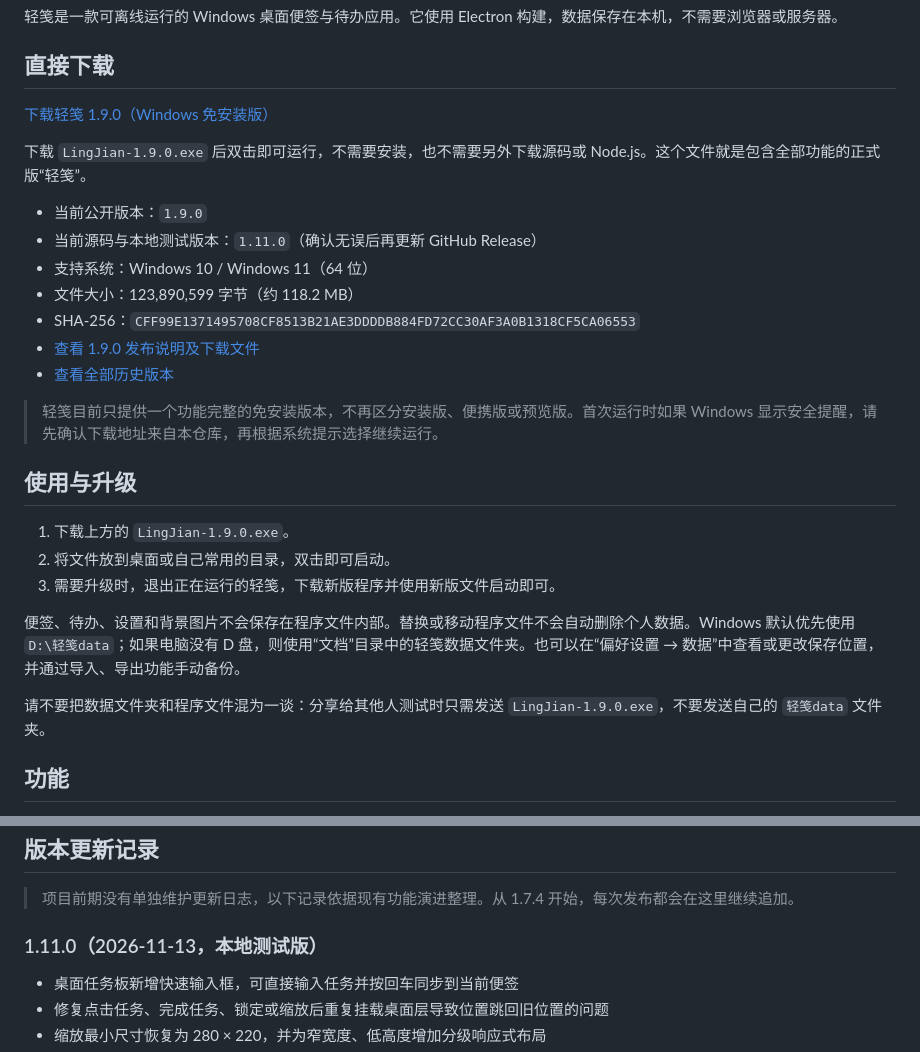
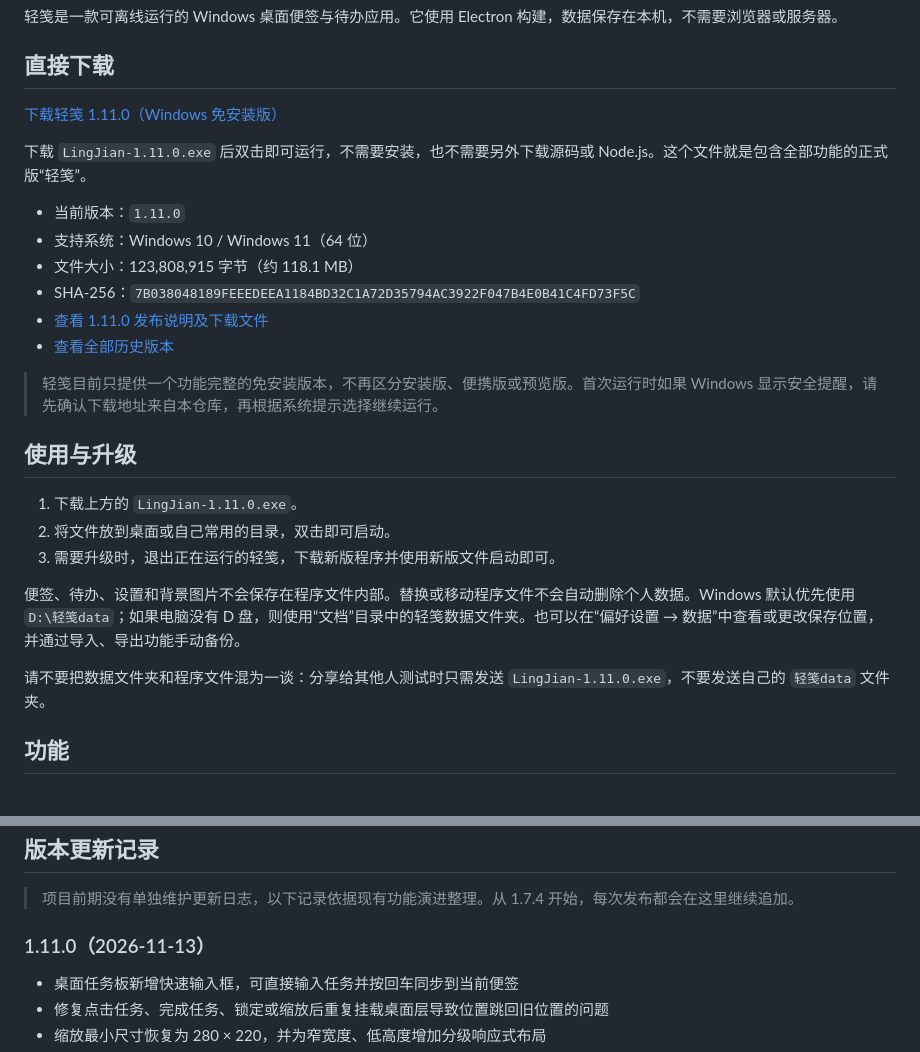
Before and after one commit to wojiaoxiaoyueyueya/-, a Markdown page: README.md, 2 parts joined by grey strips. Drawn GitHub-style.

Commit message:
更新 1.11.0 下载与发布说明

```diff
--- a/README.md
+++ b/README.md
@@ -4,29 +4,28 @@
 
 ## 直接下载
 
-[下载轻笺 1.9.0（Windows 免安装版）](https://github.com/wojiaoxiaoyueyueya/-/releases/download/v1.9.0/LingJian-1.9.0.exe)
+[下载轻笺 1.11.0（Windows 免安装版）](https://github.com/wojiaoxiaoyueyueya/-/releases/download/v1.11.0/LingJian-1.11.0.exe)
 
-下载 `LingJian-1.9.0.exe` 后双击即可运行，不需要安装，也不需要另外下载源码或 Node.js。这个文件就是包含全部功能的正式版“轻笺”。
+下载 `LingJian-1.11.0.exe` 后双击即可运行，不需要安装，也不需要另外下载源码或 Node.js。这个文件就是包含全部功能的正式版“轻笺”。
 
-- 当前公开版本：`1.9.0`
-- 当前源码与本地测试版本：`1.11.0`（确认无误后再更新 GitHub Release）
+- 当前版本：`1.11.0`
 - 支持系统：Windows 10 / Windows 11（64 位）
-- 文件大小：123,890,599 字节（约 118.2 MB）
-- SHA-256：`CFF99E1371495708CF8513B21AE3DDDDB884FD72CC30AF3A0B1318CF5CA06553`
-- [查看 1.9.0 发布说明及下载文件](https://github.com/wojiaoxiaoyueyueya/-/releases/tag/v1.9.0)
+- 文件大小：123,808,915 字节（约 118.1 MB）
+- SHA-256：`7B038048189FEEEDEEA1184BD32C1A72D35794AC3922F047B4E0B41C4FD73F5C`
+- [查看 1.11.0 发布说明及下载文件](https://github.com/wojiaoxiaoyueyueya/-/releases/tag/v1.11.0)
 - [查看全部历史版本](https://github.com/wojiaoxiaoyueyueya/-/releases)
 
 > 轻笺目前只提供一个功能完整的免安装版本，不再区分安装版、便携版或预览版。首次运行时如果 Windows 显示安全提醒，请先确认下载地址来自本仓库，再根据系统提示选择继续运行。
 
 ## 使用与升级
 
-1. 下载上方的 `LingJian-1.9.0.exe`。
+1. 下载上方的 `LingJian-1.11.0.exe`。
 2. 将文件放到桌面或自己常用的目录，双击即可启动。
 3. 需要升级时，退出正在运行的轻笺，下载新版程序并使用新版文件启动即可。
 
 便签、待办、设置和背景图片不会保存在程序文件内部。替换或移动程序文件不会自动删除个人数据。Windows 默认优先使用 `D:\轻笺data`；如果电脑没有 D 盘，则使用“文档”目录中的轻笺数据文件夹。也可以在“偏好设置 → 数据”中查看或更改保存位置，并通过导入、导出功能手动备份。
 
-请不要把数据文件夹和程序文件混为一谈：分享给其他人测试时只需发送 `LingJian-1.9.0.exe`，不要发送自己的 `轻笺data` 文件夹。
+请不要把数据文件夹和程序文件混为一谈：分享给其他人测试时只需发送 `LingJian-1.11.0.exe`，不要发送自己的 `轻笺data` 文件夹。
 
 ## 功能
 
@@ -83,7 +82,7 @@ pnpm run build
 
 > 项目前期没有单独维护更新日志，以下记录依据现有功能演进整理。从 1.7.4 开始，每次发布都会在这里继续追加。
 
-### 1.11.0（2026-11-13，本地测试版）
+### 1.11.0（2026-11-13）
 
 - 桌面任务板新增快速输入框，可直接输入任务并按回车同步到当前便签
 - 修复点击任务、完成任务、锁定或缩放后重复挂载桌面层导致位置跳回旧位置的问题
```
